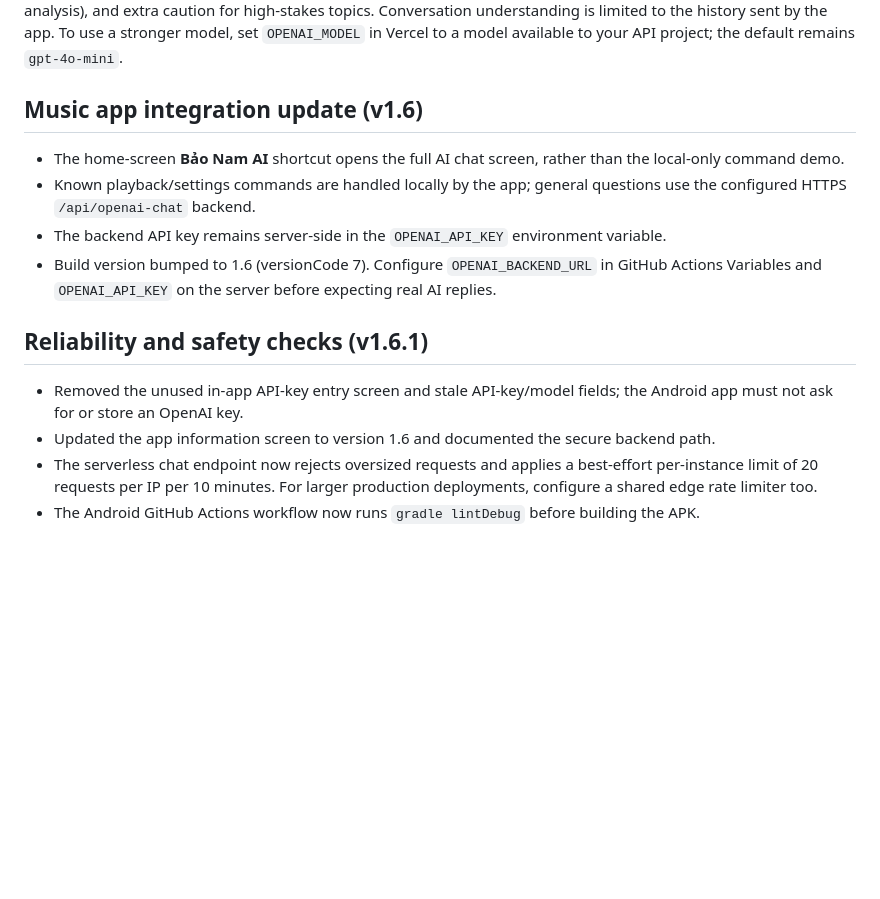
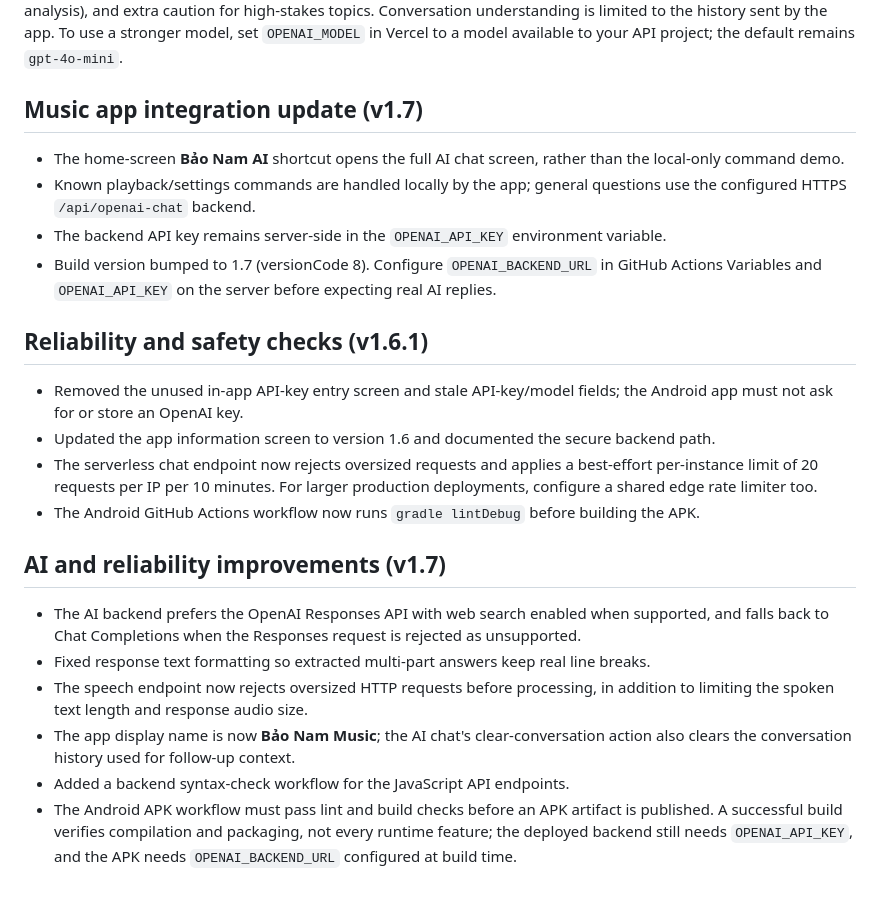
Before and after one commit to baonamthp-dot/t-p, a Markdown page: music-app/README.md, the part around the change. GitHub-like rendering; blank space fills up the shorter version.

Commit message:
Document AI and reliability improvements in v1.7

```diff
--- a/music-app/README.md
+++ b/music-app/README.md
@@ -21,12 +21,12 @@ The Android app calls the server endpoint `/api/openai-chat`. It does not contai
 If `OPENAI_BACKEND_URL` is empty, the APK will still build but the in-app ChatGPT service will not connect. The server must have `OPENAI_API_KEY` configured for real AI replies. The backend now uses `OPENAI_MODEL` if you set it in Vercel; otherwise it defaults to `gpt-4o-mini`. Choose only a model available to your API project, then redeploy. The upgraded AI prompt improves structured explanations and uncertainty handling, but no AI can guarantee it knows everything. The latest AI Master X update adds stricter step-by-step verification guidance for math, science, and code, clearer uncertainty handling, and a larger response budget. It also improves interpretation of informal Vietnamese, typos, short follow-ups such as “tiếp” or “làm đi”, and context-aware clarification when intent is ambiguous. The prompt now explicitly covers core school subjects across languages, mathematics, sciences, social studies, computing, technology, and arts, with subject-appropriate explanations and checks against the question. The latest update adds cross-disciplinary expert-style response frameworks, adaptive depth (quick answer, step-by-step tutoring, or deeper analysis), and extra caution for high-stakes topics. Conversation understanding is limited to the history sent by the app. To use a stronger model, set `OPENAI_MODEL` in Vercel to a model available to your API project; the default remains `gpt-4o-mini`.
 
 
-## Music app integration update (v1.6)
+## Music app integration update (v1.7)
 
 - The home-screen **Bảo Nam AI** shortcut opens the full AI chat screen, rather than the local-only command demo.
 - Known playback/settings commands are handled locally by the app; general questions use the configured HTTPS `/api/openai-chat` backend.
 - The backend API key remains server-side in the `OPENAI_API_KEY` environment variable.
-- Build version bumped to 1.6 (versionCode 7). Configure `OPENAI_BACKEND_URL` in GitHub Actions Variables and `OPENAI_API_KEY` on the server before expecting real AI replies.
+- Build version bumped to 1.7 (versionCode 8). Configure `OPENAI_BACKEND_URL` in GitHub Actions Variables and `OPENAI_API_KEY` on the server before expecting real AI replies.
 
 
 ## Reliability and safety checks (v1.6.1)
@@ -35,3 +35,13 @@ If `OPENAI_BACKEND_URL` is empty, the APK will still build but the in-app ChatGP
 - Updated the app information screen to version 1.6 and documented the secure backend path.
 - The serverless chat endpoint now rejects oversized requests and applies a best-effort per-instance limit of 20 requests per IP per 10 minutes. For larger production deployments, configure a shared edge rate limiter too.
 - The Android GitHub Actions workflow now runs `gradle lintDebug` before building the APK.
+
+
+## AI and reliability improvements (v1.7)
+
+- The AI backend prefers the OpenAI Responses API with web search enabled when supported, and falls back to Chat Completions when the Responses request is rejected as unsupported.
+- Fixed response text formatting so extracted multi-part answers keep real line breaks.
+- The speech endpoint now rejects oversized HTTP requests before processing, in addition to limiting the spoken text length and response audio size.
+- The app display name is now **Bảo Nam Music**; the AI chat's clear-conversation action also clears the conversation history used for follow-up context.
+- Added a backend syntax-check workflow for the JavaScript API endpoints.
+- The Android APK workflow must pass lint and build checks before an APK artifact is published. A successful build verifies compilation and packaging, not every runtime feature; the deployed backend still needs `OPENAI_API_KEY`, and the APK needs `OPENAI_BACKEND_URL` configured at build time.
```
